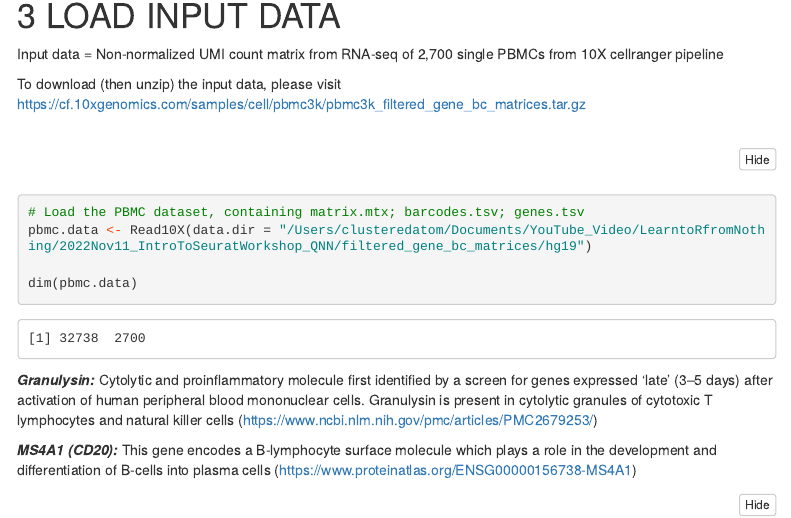
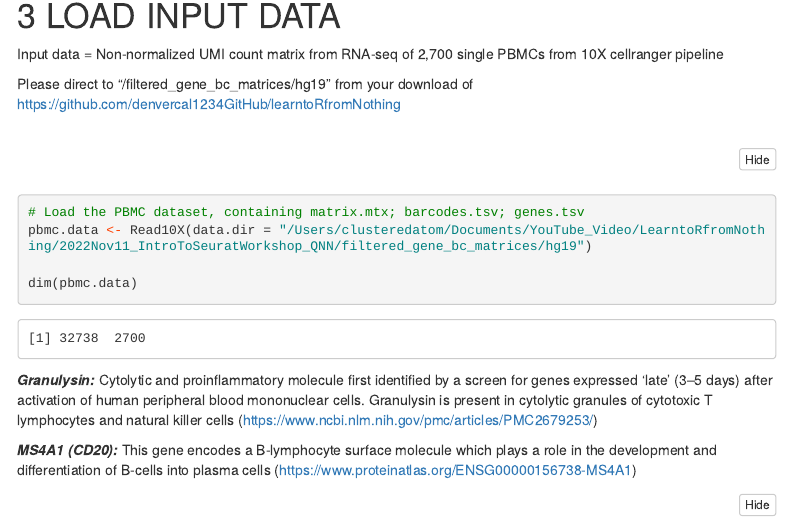
Before and after one commit to denvercal1234GitHub/learntoRfromNothing, an R Markdown document (2022Nov11_IntroToSeuratWorkshop_QNN/2022Nov11_IntroToSeuratWorkshop_QNN.Rmd): the page in a window 1100 px wide, from 290 px down. The pictures show the output file 2022Nov11_IntroToSeuratWorkshop_QNN/2022Nov11_IntroToSeuratWorkshop_QNN.nb.html that the author committed with the source, opened offline; menus at the side of the page are left out; long lines of code are wrapped.

Commit message:
Update download link

````diff
--- a/2022Nov11_IntroToSeuratWorkshop_QNN/2022Nov11_IntroToSeuratWorkshop_QNN.Rmd
+++ b/2022Nov11_IntroToSeuratWorkshop_QNN/2022Nov11_IntroToSeuratWorkshop_QNN.Rmd
@@ -49,7 +49,7 @@ library(patchwork)
 
 Input data = Non-normalized UMI count matrix from RNA-seq of 2,700 single PBMCs from 10X cellranger pipeline
 
-To download (then unzip) the input data, please visit https://cf.10xgenomics.com/samples/cell/pbmc3k/pbmc3k_filtered_gene_bc_matrices.tar.gz
+Please direct to "/filtered_gene_bc_matrices/hg19" from your download of https://github.com/denvercal1234GitHub/learntoRfromNothing
 
 ```{r}
 # Load the PBMC dataset, containing matrix.mtx; barcodes.tsv; genes.tsv
````
Also changed, not shown: 2022Nov11_IntroToSeuratWorkshop_QNN/2022Nov11_IntroToSeuratWorkshop_QNN.nb.html.
